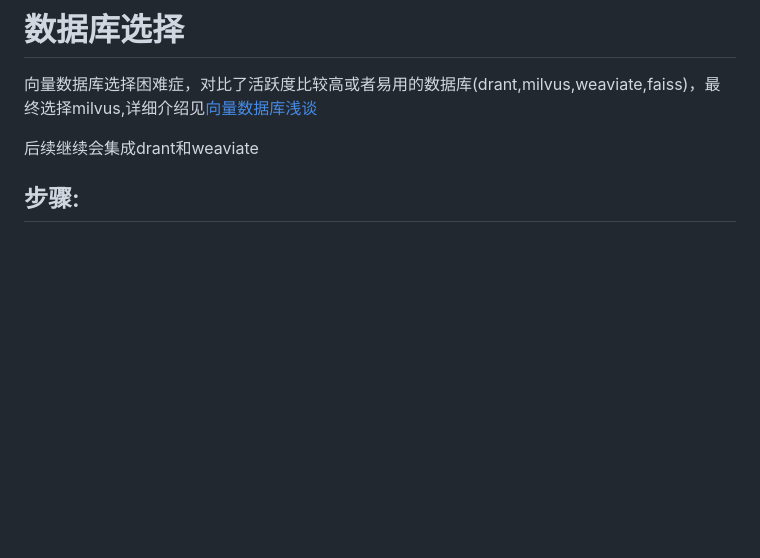
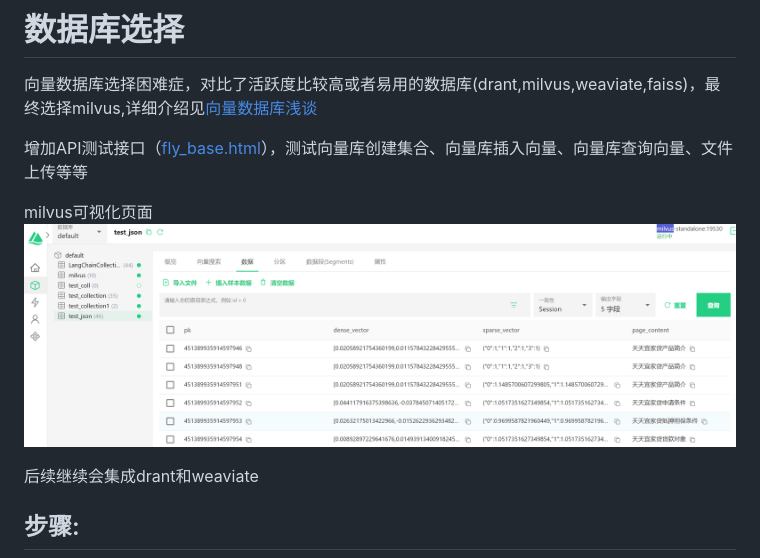
Before and after one commit to liuyanqun0815/langgraph_fly_base, a Markdown page: README.md, the part around the change. Drawn GitHub-style; pictures changed too: docs/img_1.png (added); blank space fills up the shorter version.

Commit message:
增加文档

```diff
--- a/README.md
+++ b/README.md
@@ -23,6 +23,11 @@
 项目目前开发过程中,每天都会进行更新
 # 数据库选择
 向量数据库选择困难症，对比了活跃度比较高或者易用的数据库(drant,milvus,weaviate,faiss)，最终选择milvus,详细介绍见[向量数据库浅谈](https://juejin.cn/post/7388096340503707688)
+
+增加API测试接口（[fly_base.html](docs%2Ffly_base.html)），测试向量库创建集合、向量库插入向量、向量库查询向量、文件上传等等
+
+milvus可视化页面![img_1.png](docs%2Fimg_1.png)
+
 
 后续继续会集成drant和weaviate
 
```
Also changed, not shown: 1 other file.
